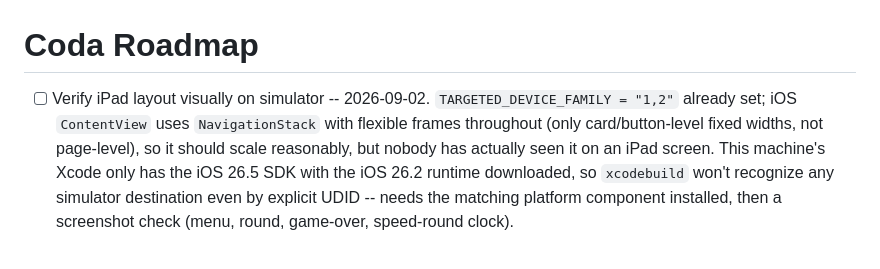
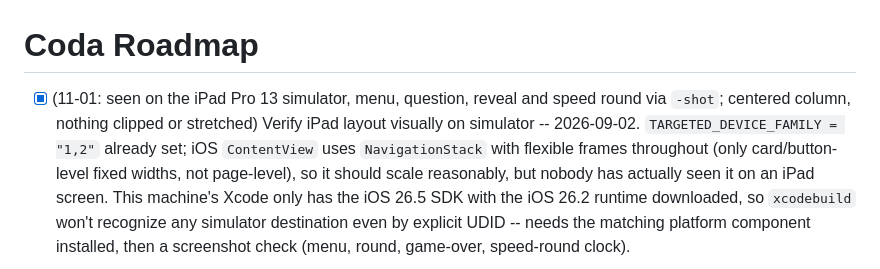
Before and after one commit to nulljosh/coda, a Markdown page: roadmap.md, the part around the change. Drawn GitHub-style.

Commit message:
Roadmap: iPad layout checked on the simulator
Co-Authored-By: Claude Opus 5.5 <noreply@anthropic.com>
Claude-Session: https://claude.ai/code/session_015joN7v6j6TpcW2vEZfrxcK

```diff
--- a/roadmap.md
+++ b/roadmap.md
@@ -1,6 +1,6 @@
 # Coda Roadmap
 
-- [ ] Verify iPad layout visually on simulator -- 2026-09-02. `TARGETED_DEVICE_FAMILY = "1,2"`
+- [x] (11-01: seen on the iPad Pro 13 simulator, menu, question, reveal and speed round via `-shot`; centered column, nothing clipped or stretched) Verify iPad layout visually on simulator -- 2026-09-02. `TARGETED_DEVICE_FAMILY = "1,2"`
   already set; iOS `ContentView` uses `NavigationStack` with flexible frames throughout
   (only card/button-level fixed widths, not page-level), so it should scale reasonably, but
   nobody has actually seen it on an iPad screen. This machine's Xcode only has the iOS 26.5
```
